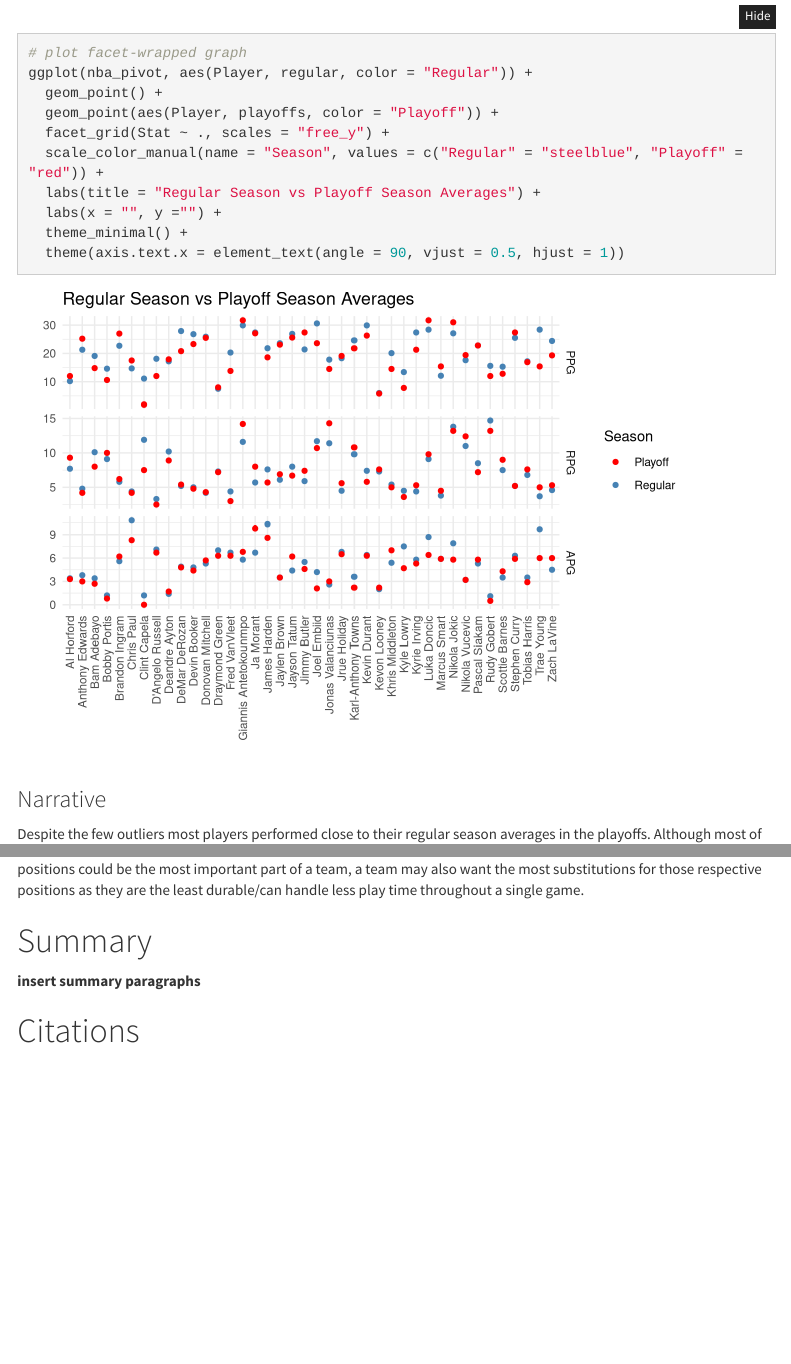
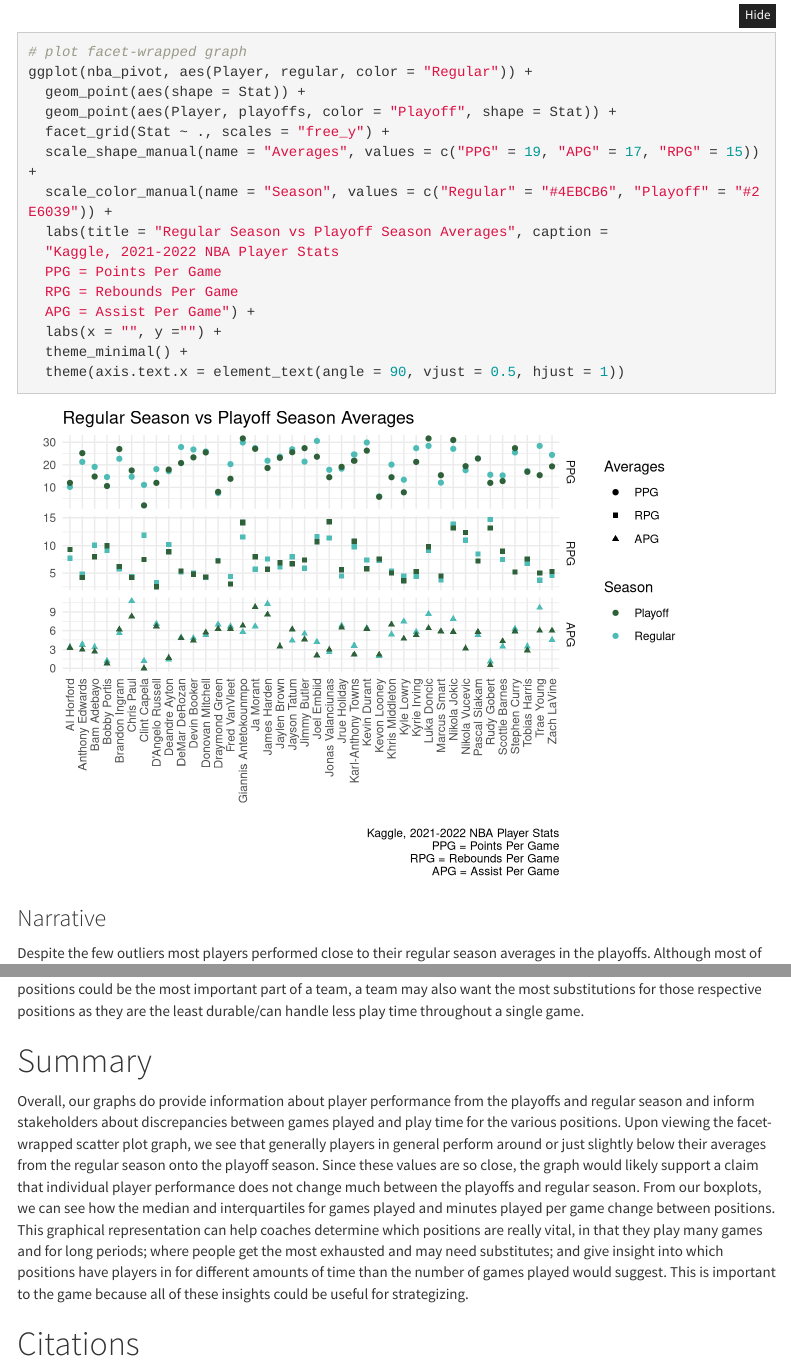
Before and after one commit to kevindangkhoama/DS2003, an R Markdown document (DS 2003 Midterm Report.Rmd): the page in a window 1100 px wide, from 8150 px down before the commit and from 8250 px down after it, so that both start at the same text, and a second part further down, joined at a grey line. Rendered offline with R 4.5, knitr and Pandoc, with nearby package versions; folded parts are opened; menus at the side of the page are left out.

Commit message:
Add files via upload

````diff
--- a/DS 2003 Midterm Report.Rmd
+++ b/DS 2003 Midterm Report.Rmd
@@ -106,7 +109,7 @@ nba <- playoffs %>%
   left_join(regular, by="Player", suffix = c(".playoffs", ".regular"))
 # filter to only include nba players who average more than:
 # top15th leader in ppg in the regular or playoff or
-# top15th leader in rpg in the regular or playoff or
+# top15th leader in pg in the regular or playoff or
 # top15th leader in apg in the regular or playoff
 nba_filtered <- nba %>%
   group_by(Player) %>%
@@ -329,11 +332,16 @@ regular_subset %>%
 ```{r}
 # plot facet-wrapped graph
 ggplot(nba_pivot, aes(Player, regular, color = "Regular")) +
-  geom_point() +
-  geom_point(aes(Player, playoffs, color = "Playoff")) +
+  geom_point(aes(shape = Stat)) +
+  geom_point(aes(Player, playoffs, color = "Playoff", shape = Stat)) +
   facet_grid(Stat ~ ., scales = "free_y") +
-  scale_color_manual(name = "Season", values = c("Regular" = "steelblue", "Playoff" = "red")) +
-  labs(title = "Regular Season vs Playoff Season Averages") +
+  scale_shape_manual(name = "Averages", values = c("PPG" = 19, "APG" = 17, "RPG" = 15)) +
+  scale_color_manual(name = "Season", values = c("Regular" = "#4EBCB6", "Playoff" = "#2E6039")) +
+  labs(title = "Regular Season vs Playoff Season Averages", caption =
+  "Kaggle, 2021-2022 NBA Player Stats
+  PPG = Points Per Game
+  RPG = Rebounds Per Game
+  APG = Assist Per Game") +
   labs(x = "", y ="") +
   theme_minimal() +
   theme(axis.text.x = element_text(angle = 90, vjust = 0.5, hjust = 1))
@@ -361,7 +369,7 @@ ggplot(regular_b1,
        aes( x = Position,
             y = Games_Played,
             )) +
-  geom_boxplot(color='#0B1D51', fill='steelblue', alpha=0.5) +
+  geom_boxplot(color='#0B1D51', fill='#2E6039', alpha=0.5) +
     labs(
     title = 'Games Played Based on Position',
     caption = 'Kaggle, 2021-2022 NBA Player Stats
@@ -389,7 +397,7 @@ ggplot(regular_b2,
        aes( x = Position,
             y = Minutes_Played_Per_Game,
             )) +
-  geom_boxplot(color='#0B1D51', fill='steelblue', alpha=0.5) +
+  geom_boxplot(color='#0B1D51', fill='#4EBCB6', alpha=0.5) +
     labs(
     title = 'Minutes Played Per Game Based on Position',
     caption = 'Kaggle, 2021-2022 NBA Player Stats
@@ -412,7 +420,7 @@ ggplot(regular_b2,
 We thought that it would be good to see what positions played the most games per season to test durability. While this was a good graph we also were curious about the minutes played per game, due to the fact that someone may play a lot of games despite playing few minutes per game. These two box plots did present interesting data as Shooting Guard-Point Guard position was a position that played a lot of games per season on average compared to many others, but despite that the median amount of minutes played per game was much closer to other positions medians. This data could have big implications on the stakeholders (the NBA coaches). These graphs can tell the coaches that although some positions could be the most important part of a team, a team may also want the most substitutions for those respective positions as they are the least durable/can handle less play time throughout a single game.
 
 # Summary
-**insert summary paragraphs**
+Overall, our graphs do provide information about player performance from the playoffs and regular season and inform stakeholders about discrepancies between games played and play time for the various positions. Upon viewing the facet-wrapped scatter plot graph, we see that generally players in general perform around or just slightly below their averages from the regular season onto the playoff season. Since these values are so close, the graph would likely support a claim that individual player performance does not change much between the playoffs and regular season. From our boxplots, we can see how the median and interquartiles for games played and minutes played per game change between positions. This graphical representation can help coaches determine which positions are really vital, in that they play many games and for long periods; where people get the most exhausted and may need substitutes; and give insight into which positions have players in for different amounts of time than the number of games played would suggest. This is important to the game because all of these insights could be useful for strategizing.
 
 # Citations
 
````
Also changed, not shown: DS-2003-Midterm-Report.html, DS 2003 Midterm Report.Rmd (11 more changed lines).
